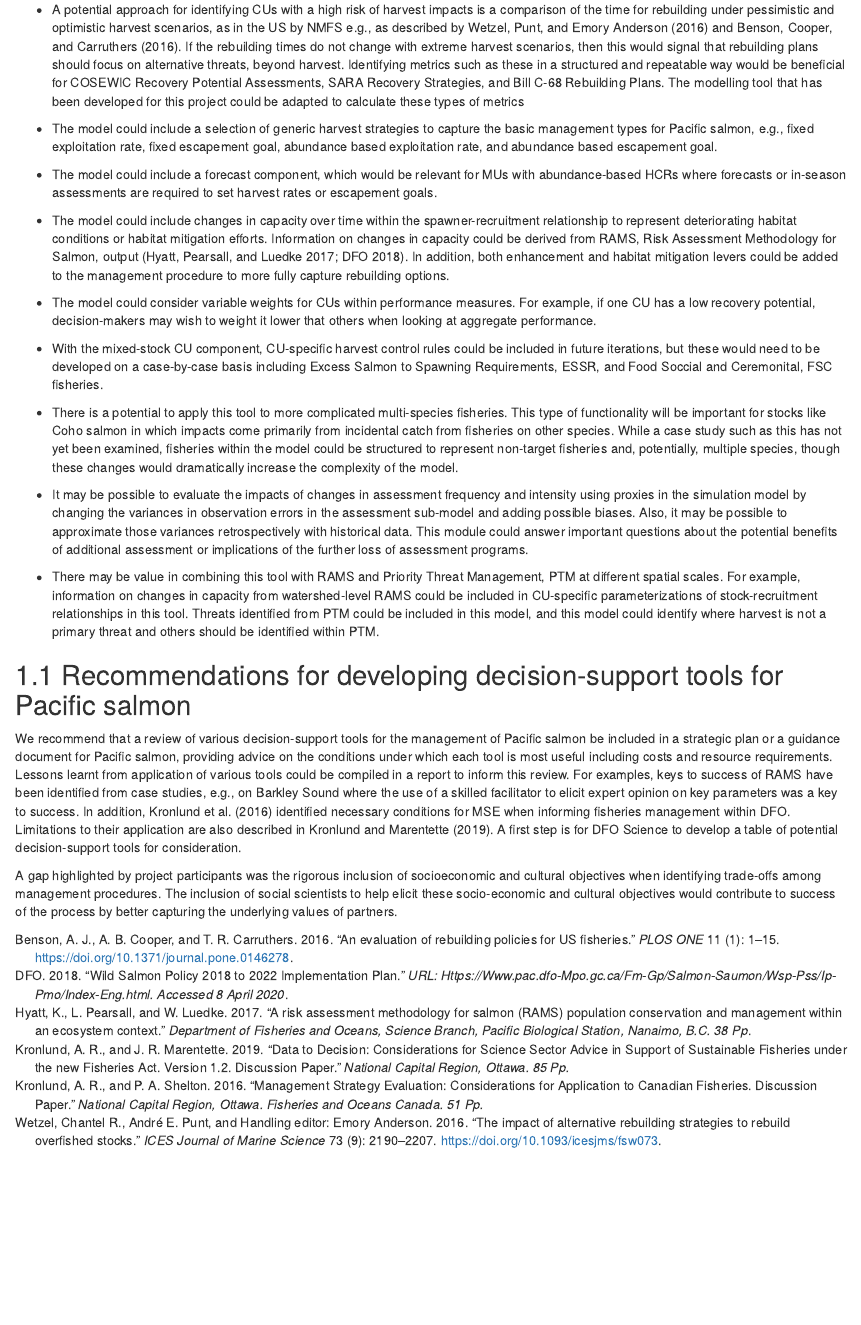
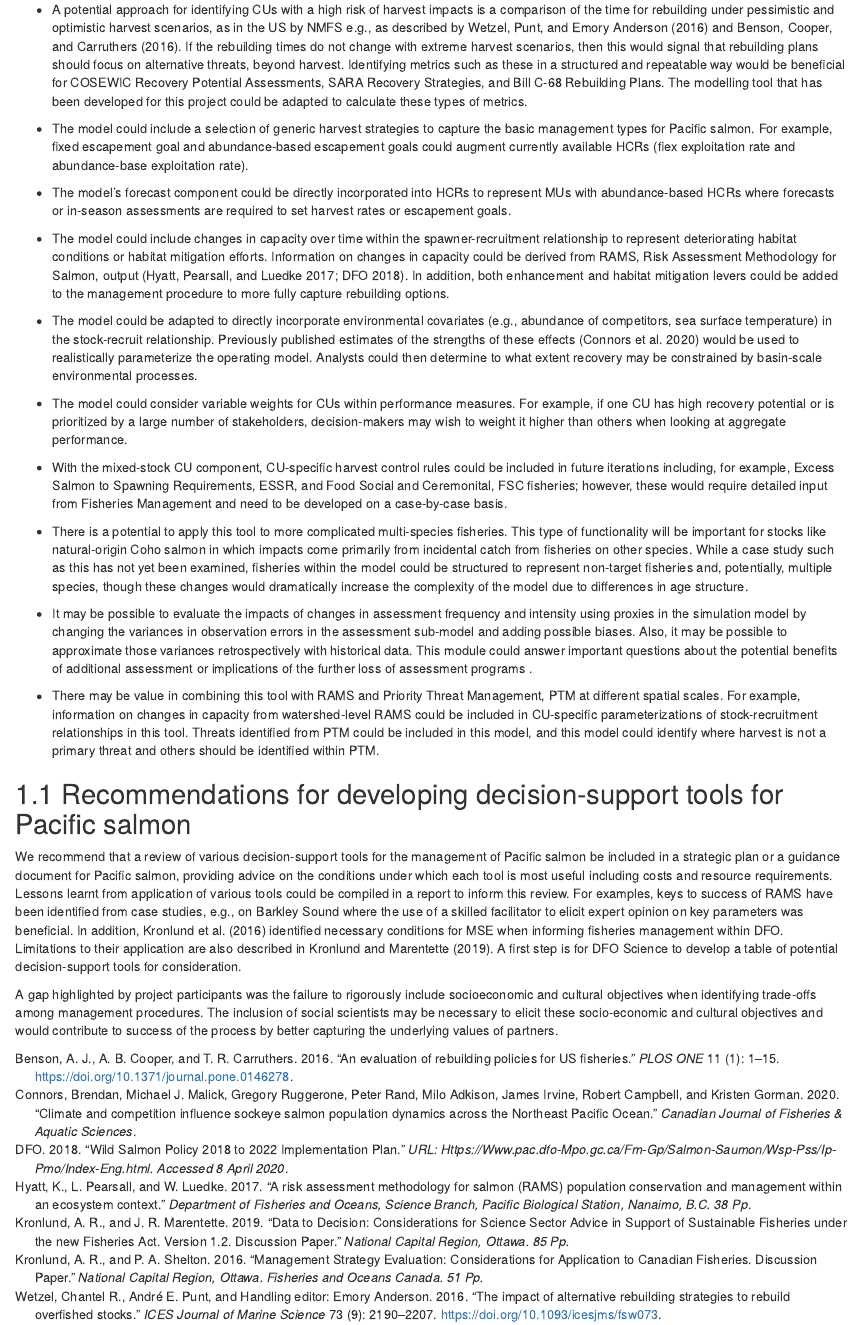
Before and after one commit to carrieholt/SPERA-TechReport, an R Markdown document (03_results.Rmd): the page in a window 1100 px wide, from 120 px down. Rendered offline with R 4.5, knitr and Pandoc, with nearby package versions; drawn as R Markdown's standard HTML page in place of the format the file asks for.

Commit message:
finish CF edits

```diff
--- a/03_results.Rmd
+++ b/03_results.Rmd
@@ -2,26 +2,29 @@
 
 Several potential additional model components were identified in collaboration with Fisheries Management at a Workshop April 2019 to better inform rebuilding plans under the Fisheries Act and the Wild Salmon Policy, and recovery strategies under the Species at Risk Act, SARA.
 
-- A potential approach for identifying CUs with a high risk of harvest impacts is a comparison of the time for rebuilding under pessimistic and optimistic harvest scenarios, as in the US by NMFS e.g., as described by @wetzel2016 and @benson2016.  If the rebuilding times do not change with extreme harvest scenarios, then this would signal that rebuilding plans should focus on alternative threats, beyond harvest. Identifying  metrics such as these in a structured and repeatable way would be beneficial for COSEWIC Recovery Potential Assessments, SARA Recovery Strategies, and Bill C-68 Rebuilding Plans. The modelling tool that has been developed for this project could be adapted to calculate these types of metrics
+- A potential approach for identifying CUs with a high risk of harvest impacts is a comparison of the time for rebuilding under pessimistic and optimistic harvest scenarios, as in the US by NMFS e.g., as described by @wetzel2016 and @benson2016. If the rebuilding times do not change with extreme harvest scenarios, then this would signal that rebuilding plans should focus on alternative threats, beyond harvest. Identifying  metrics such as these in a structured and repeatable way would be beneficial for COSEWIC Recovery Potential Assessments, SARA Recovery Strategies, and Bill C-68 Rebuilding Plans. The modelling tool that has been developed for this project could be adapted to calculate these types of metrics.
 
-- The model could include a selection of generic harvest strategies to capture the basic management types for Pacific salmon, e.g., fixed exploitation rate, fixed escapement goal, abundance based exploitation rate, and abundance based escapement goal.
+- The model could include a selection of generic harvest strategies to capture the basic management types for Pacific salmon. For example, fixed escapement goal and abundance-based escapement goals could augment currently available HCRs (fiex exploitation rate and abundance-base exploitation rate).
 
-- The model could include a forecast component, which would be relevant for MUs with abundance-based HCRs where forecasts or in-season assessments are required to set harvest rates or escapement goals.
+- The model's forecast component <!--CF:Changed wording because the forecast component is currently in the ms, we just didn't really use it because Fraser management rapidly switches to in-season test fisheries--> could be directly incorporated into HCRs to represent MUs with abundance-based HCRs where forecasts or in-season assessments are required to set harvest rates or escapement goals.
 
 - The model could include changes in capacity over time within the spawner-recruitment relationship to represent deteriorating habitat conditions or habitat mitigation efforts. Information on changes in capacity could be derived from RAMS, Risk Assessment Methodology for Salmon, output [@hyatt2017; @DFO2018]. In addition, both enhancement and habitat mitigation levers could be added to the management procedure to more fully capture rebuilding options.
 
-- The model could consider variable weights for CUs within performance measures. For example, if one CU has a low recovery potential, decision-makers may wish to weight it lower that others when looking at aggregate performance.
+<!--CF: Added following because Connors and I have discussed implementing this in the near future. -->
+- The model could be adapted to directly incorporate environmental covariates (e.g., abundance of competitors, sea surface temperature) in the stock-recruit relationship. Previously published estimates of the strengths of these effects [@connors2020] would be used to realistically parameterize the operating model. Analysts could then determine to what extent recovery may be constrained by basin-scale environmental processes.
 
-- With the mixed-stock CU component, CU-specific harvest control rules could be included in future iterations, but these would need to be developed on a case-by-case basis including Excess Salmon to Spawning Requirements, ESSR, and Food Soccial and Ceremonital, FSC fisheries.
+- The model could consider variable weights for CUs within performance measures. For example, if one CU has high recovery potential or is prioritized by a large number of stakeholders, decision-makers may wish to weight it higher than others when looking at aggregate performance.
 
-- There is a potential to apply this tool to more complicated multi-species fisheries. This type of functionality will be important for stocks like Coho salmon in which impacts come primarily from incidental catch from fisheries on other species. While a case study such as this has not yet been examined, fisheries within the model could be structured to represent non-target fisheries and, potentially, multiple species, though these changes would dramatically increase the complexity of the model.
+- With the mixed-stock CU component, CU-specific harvest control rules could be included in future iterations including, for example, Excess Salmon to Spawning Requirements, ESSR, and Food Social and Ceremonital, FSC fisheries; however, these would require detailed input from Fisheries Management and need to be developed on a case-by-case basis.
 
-- It may be possible to evaluate the impacts of changes in assessment frequency and intensity using proxies in the simulation model by changing the variances in observation errors in the assessment sub-model and adding possible biases. Also, it may be possible to approximate those variances retrospectively with historical data. This module could answer important questions about the potential benefits of additional assessment or implications of the further loss of assessment programs.
+- There is a potential to apply this tool to more complicated multi-species fisheries. This type of functionality will be important for stocks like natural-origin Coho salmon in which impacts come primarily from incidental catch from fisheries on other species. While a case study such as this has not yet been examined, fisheries within the model could be structured to represent non-target fisheries and, potentially, multiple species, though these changes would dramatically increase the complexity of the model due to differences in age structure.
+
+- It may be possible to evaluate the impacts of changes in assessment frequency and intensity using proxies in the simulation model by changing the variances in observation errors in the assessment sub-model and adding possible biases. Also, it may be possible to approximate those variances retrospectively with historical data. This module could answer important questions about the potential benefits of additional assessment or implications of the further loss of assessment programs <!--CF: worth citing Steph's work here or too tangential? -->.
 
 - There may be value in combining this tool with RAMS and Priority Threat Management, PTM at different spatial scales. For example, information on changes in capacity from watershed-level RAMS could be included in CU-specific parameterizations of stock-recruitment relationships in this tool. Threats identified from PTM could be included in this model, and this model could identify where harvest is not a primary threat and others should be identified within PTM.
 
 ## Recommendations for developing decision-support tools for Pacific salmon
 
-We recommend that a review of various decision-support tools for the management of Pacific salmon be included in a strategic plan or a guidance document for Pacific salmon, providing advice on the conditions under which each tool is most useful including costs and resource requirements. Lessons learnt from application of various tools could be compiled in a report to inform this review.  For examples, keys to success of RAMS have been identified from case studies, e.g., on Barkley Sound where the use of a skilled facilitator to elicit expert opinion on key parameters was a key to success. In addition, Kronlund et al. [-@kronlund2016] identified necessary conditions for MSE when informing fisheries management within DFO. Limitations to their application are also described in Kronlund and Marentette [-@kronlund2019]. A first step is for DFO Science to develop a table of potential decision-support tools for consideration.
+We recommend that a review of various decision-support tools for the management of Pacific salmon be included in a strategic plan or a guidance document for Pacific salmon, providing advice on the conditions under which each tool is most useful including costs and resource requirements. Lessons learnt from application of various tools could be compiled in a report to inform this review.  For examples, keys to success of RAMS have been identified from case studies, e.g., on Barkley Sound where the use of a skilled facilitator to elicit expert opinion on key parameters was beneficial. In addition, Kronlund et al. [-@kronlund2016] identified necessary conditions for MSE when informing fisheries management within DFO. Limitations to their application are also described in Kronlund and Marentette [-@kronlund2019]. A first step is for DFO Science to develop a table of potential decision-support tools for consideration.
 
-A gap highlighted by project participants was the rigorous inclusion of socioeconomic and cultural objectives when identifying trade-offs among management procedures. The inclusion of social scientists to help elicit these socio-economic and cultural objectives would contribute to success of the process by better capturing the underlying values of partners.
+A gap highlighted by project participants was the failure to rigorously include socioeconomic and cultural objectives when identifying trade-offs among management procedures. The inclusion of social scientists may be necessary to elicit these socio-economic and cultural objectives and would contribute to success of the process by better capturing the underlying values of partners.
```
Also changed, not shown: 02_methods.Rmd (+1 -1 lines).
